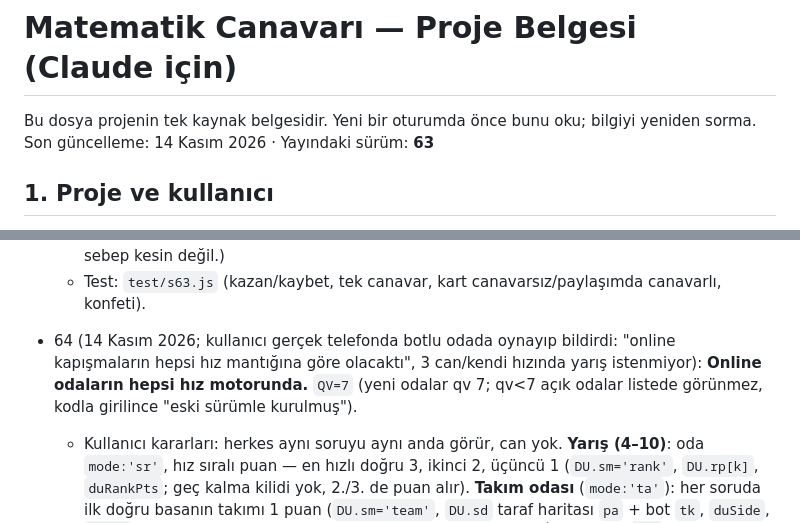
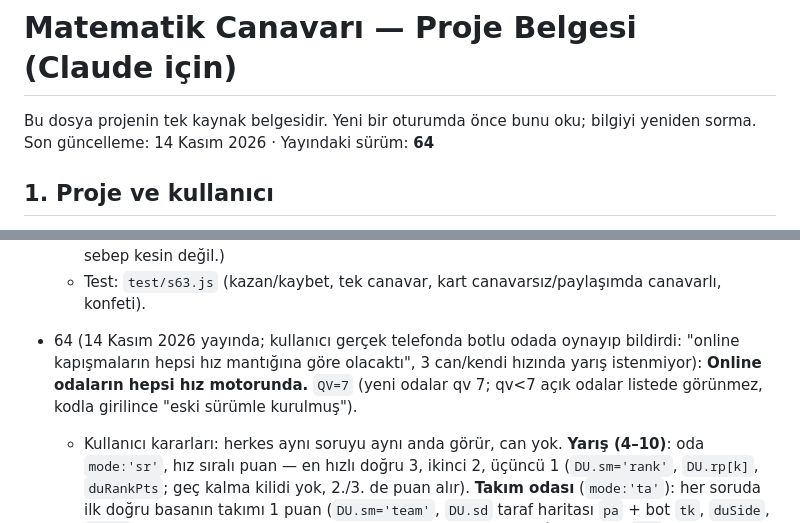
Before and after one commit to digerpchesabim-stack/Matematikcanavari, a Markdown page: CLAUDE.md, 2 parts joined by grey strips. Rendered like a GitHub page.

Commit message:
CLAUDE.md: Sürüm 64 yayında
Co-Authored-By: Claude Opus 5.5 <noreply@anthropic.com>
Claude-Session: https://claude.ai/code/session_01Ey5QmbkWAGVHGFmAecVhN7

```diff
--- a/CLAUDE.md
+++ b/CLAUDE.md
@@ -1,7 +1,7 @@
 # Matematik Canavarı — Proje Belgesi (Claude için)
 
 Bu dosya projenin tek kaynak belgesidir. Yeni bir oturumda önce bunu oku; bilgiyi yeniden sorma.
-Son güncelleme: 14 Kasım 2026 · Yayındaki sürüm: **63**
+Son güncelleme: 14 Kasım 2026 · Yayındaki sürüm: **64**
 
 ## 1. Proje ve kullanıcı
 - **Ne:** Özel eğitim meslek okulundaki öğrenciler (11 Zihin B, hafif zihinsel yetersizlik) için 4 işlem pratik + oyun uygulaması. Tek dosyalı mobil PWA.
@@ -251,7 +251,7 @@ Girişte ve menülerde "📖 Uygulama Kılavuzu" (`GUIDE` dizisi: oyun, yarış,
   - Konfeti: kazanınca **sesten önce** çağrılır (ses hatası konfetiyi engellemesin), z-index 9999, ekran değişimi denetimi 0,7 sn. (Emülatörde konfeti hep çıkıyordu; gerçek telefondaki sebep kesin değil.)
   - Test: `test/s63.js` (kazan/kaybet, tek canavar, kart canavarsız/paylaşımda canavarlı, konfeti).
 
-- 64 (14 Kasım 2026; kullanıcı gerçek telefonda botlu odada oynayıp bildirdi: "online kapışmaların hepsi hız mantığına göre olacaktı", 3 can/kendi hızında yarış istenmiyor): **Online odaların hepsi hız motorunda.** `QV=7` (yeni odalar qv 7; qv<7 açık odalar listede görünmez, kodla girilince "eski sürümle kurulmuş").
+- 64 (14 Kasım 2026 yayında; kullanıcı gerçek telefonda botlu odada oynayıp bildirdi: "online kapışmaların hepsi hız mantığına göre olacaktı", 3 can/kendi hızında yarış istenmiyor): **Online odaların hepsi hız motorunda.** `QV=7` (yeni odalar qv 7; qv<7 açık odalar listede görünmez, kodla girilince "eski sürümle kurulmuş").
   - Kullanıcı kararları: herkes aynı soruyu aynı anda görür, can yok. **Yarış (4–10)**: oda `mode:'sr'`, hız sıralı puan — en hızlı doğru 3, ikinci 2, üçüncü 1 (`DU.sm='rank'`, `DU.rp[k]`, `duRankPts`; geç kalma kilidi yok, 2./3. de puan alır). **Takım odası** (`mode:'ta'`): her soruda ilk doğru basanın takımı 1 puan (`DU.sm='team'`, `DU.sd` taraf haritası `pa` + bot `tk`, `duSide`, `DU.ts`; takım arkadaşı önce bilince "Takım arkadaşın bildi!"). İkisinde de `win` = soru sayısı (`DU.nq`, 10/15/20; Oda Kur'da "Kaç soru?"), sondan bir önceki soruda "🔔 SON SORU!".
   - Kapışma motoru: `duOn` sr/ta'yı içerir; `rmRefresh` otomatik başlatma sadece `mode==='duel'`; `rmGo` cap'li odalarda beklenen oyuncu sayısı = n−1 + bot. Botlar hepsi kapışma alanlarıyla (`m,r,p`). Giriş kartı (HIZ YARIŞI / TAKIM KAPIŞMASI iki sütun), oyun başlığı, skor (`.dsc4.n6` 6–10 kişi; takımda iki taraf + soru sayacı), sonuç (`duTeamHtml`, `duTeamRk`: karşıda gerçek oyuncu varsa +1/+2/+3 ve Takım Oyuncusu, günde 5), paylaşım kartı. Eski yarış motorundaki `taOver/taSave/taBarHtml` artık kullanılmıyor (kod duruyor).
   - Oda türleri 3'e indi (kullanıcı: "Herkes tek mantıklı… 1 vs 1 hariç kırmızı ya da mavi takım seçimi, cs mantığı"): **1’e 1** (2), **Takım** 🔴 Kırmızı – 🔵 Mavi (2’ye 2 … 5’e 5, `ONT`), **Herkes Tek** (`race`→`sr`, 3/4/6/8/10 kişi, 3-2-1 puan). Muharebe Oda Kur'dan kalktı (`ONM.mm` eski odalar için duruyor). Takım odasına giren herkes (kurucu dahil) `onTeamAsk` penceresinde takımını seçer (`.tpick`, dolu takım kapalı; `onSideSet`, `RM.tq` bir kez sorulur, `RM.sd` seçti); lobide "↔️ Takımını değiştir". `DTN` takım adları.
```
